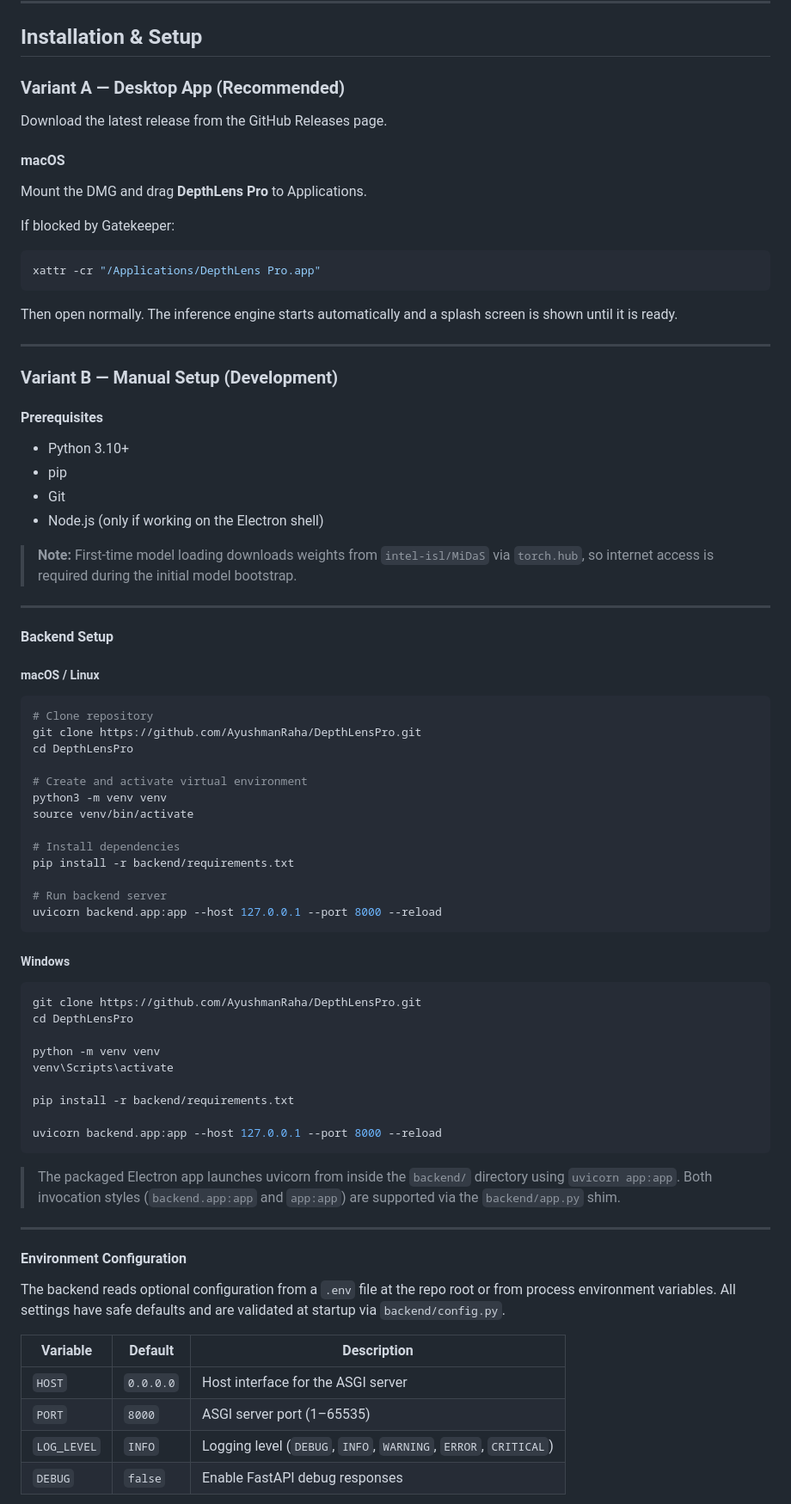
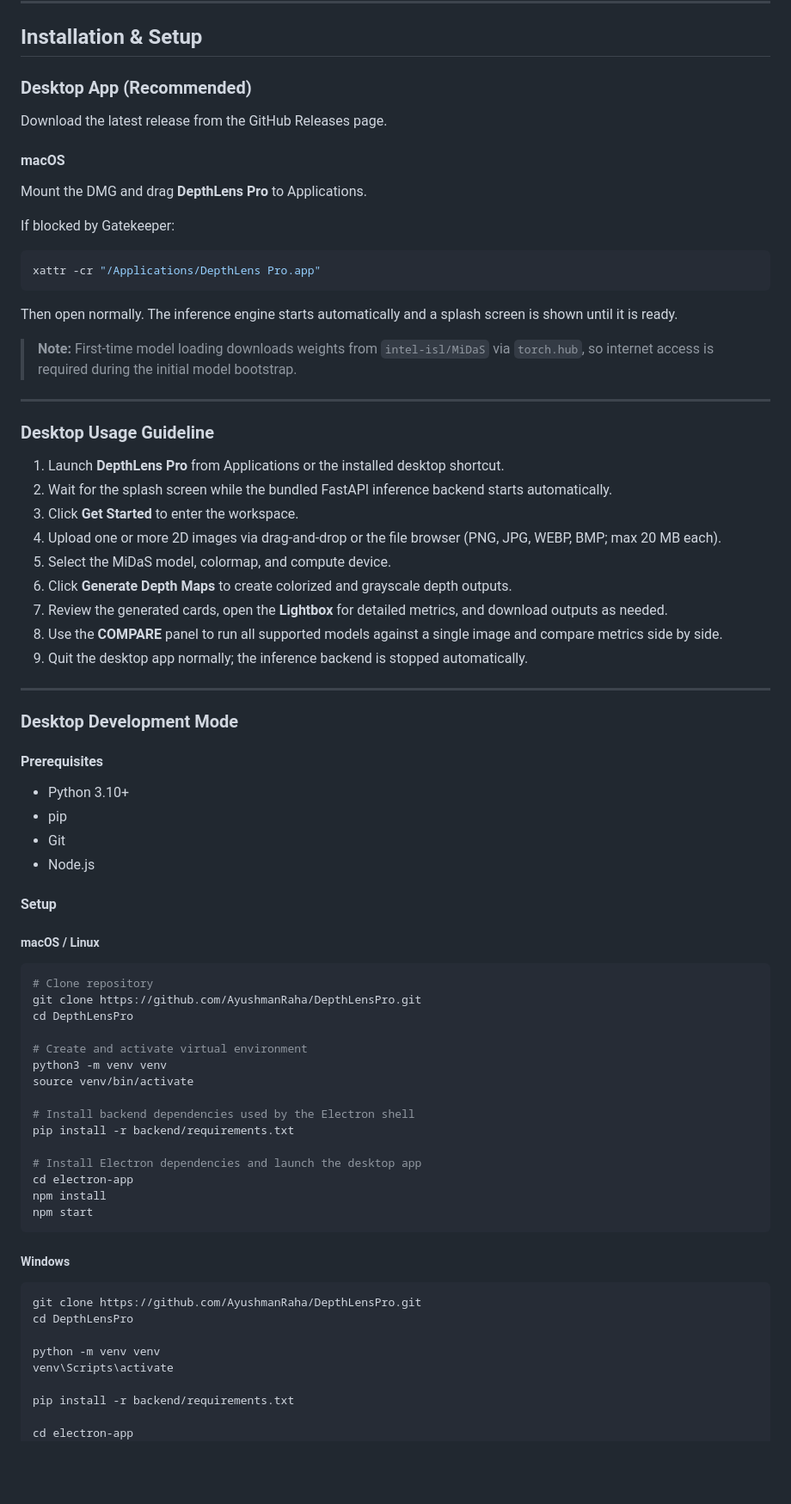
Before and after one commit to AyushmanRaha/DepthLensPro, a Markdown page: README.md, the part around one of its changes. Shown at 86% size. Drawn GitHub-style; blank space fills up the shorter version.

Commit message:
Update README for desktop app setup

````diff
--- a/README.md
+++ b/README.md
@@ -180,7 +180,7 @@ DepthLensPro/
 
 ## Installation & Setup
 
-### Variant A — Desktop App (Recommended)
+### Desktop App (Recommended)
 
 Download the latest release from the GitHub Releases page.
 
@@ -196,22 +196,34 @@ xattr -cr "/Applications/DepthLens Pro.app"
 
 Then open normally. The inference engine starts automatically and a splash screen is shown until it is ready.
 
+> **Note:** First-time model loading downloads weights from `intel-isl/MiDaS` via `torch.hub`, so internet access is required during the initial model bootstrap.
+
 ---
 
-### Variant B — Manual Setup (Development)
+### Desktop Usage Guideline
+
+1. Launch **DepthLens Pro** from Applications or the installed desktop shortcut.
+2. Wait for the splash screen while the bundled FastAPI inference backend starts automatically.
+3. Click **Get Started** to enter the workspace.
+4. Upload one or more 2D images via drag-and-drop or the file browser (PNG, JPG, WEBP, BMP; max 20 MB each).
+5. Select the MiDaS model, colormap, and compute device.
+6. Click **Generate Depth Maps** to create colorized and grayscale depth outputs.
+7. Review the generated cards, open the **Lightbox** for detailed metrics, and download outputs as needed.
+8. Use the **COMPARE** panel to run all supported models against a single image and compare metrics side by side.
+9. Quit the desktop app normally; the inference backend is stopped automatically.
+
+---
+
+### Desktop Development Mode
 
 #### Prerequisites
 
 - Python 3.10+
 - pip
 - Git
-- Node.js (only if working on the Electron shell)
+- Node.js
 
-> **Note:** First-time model loading downloads weights from `intel-isl/MiDaS` via `torch.hub`, so internet access is required during the initial model bootstrap.
-
----
-
-#### Backend Setup
+#### Setup
 
 ##### macOS / Linux
 
@@ -224,11 +236,13 @@ cd DepthLensPro
 python3 -m venv venv
 source venv/bin/activate
 
-# Install dependencies
+# Install backend dependencies used by the Electron shell
 pip install -r backend/requirements.txt
 
-# Run backend server
-uvicorn backend.app:app --host 127.0.0.1 --port 8000 --reload
+# Install Electron dependencies and launch the desktop app
+cd electron-app
+npm install
+npm start
 ```
 
 ##### Windows
@@ -242,21 +256,3 @@ venv\Scripts\activate
 
 pip install -r backend/requirements.txt
 
-uvicorn backend.app:app --host 127.0.0.1 --port 8000 --reload
-```
-
-> The packaged Electron app launches uvicorn from inside the `backend/` directory using `uvicorn app:app`. Both invocation styles (`backend.app:app` and `app:app`) are supported via the `backend/app.py` shim.
-
----
-
-#### Environment Configuration
-
-The backend reads optional configuration from a `.env` file at the repo root or from process environment variables. All settings have safe defaults and are validated at startup via `backend/config.py`.
-
-| Variable | Default | Description |
-|---|---|---|
-| `HOST` | `0.0.0.0` | Host interface for the ASGI server |
-| `PORT` | `8000` | ASGI server port (1–65535) |
-| `LOG_LEVEL` | `INFO` | Logging level (`DEBUG`, `INFO`, `WARNING`, `ERROR`, `CRITICAL`) |
-| `DEBUG` | `false` | Enable FastAPI debug responses |
-
````
Also changed, not shown: other parts of README.md (+1 -64 lines).
